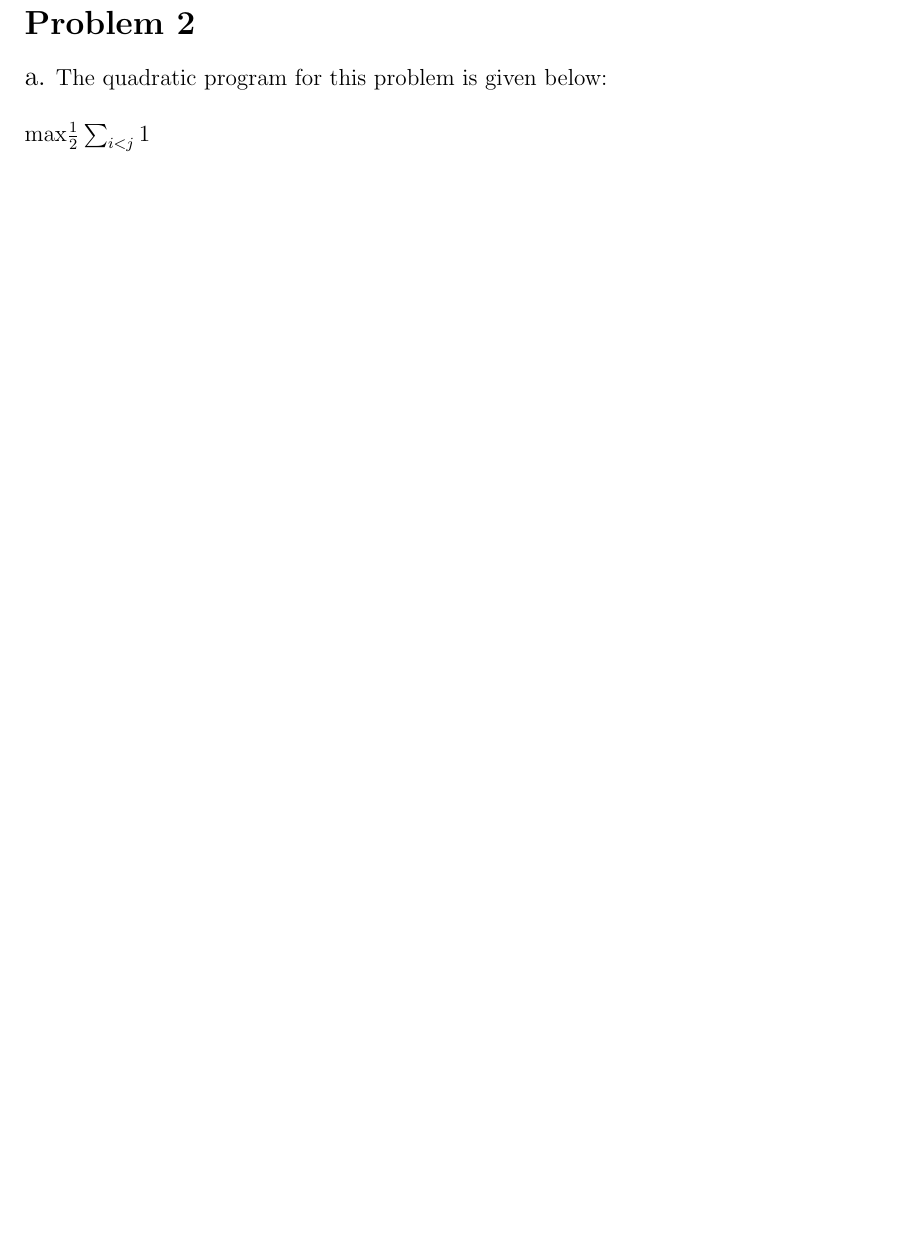
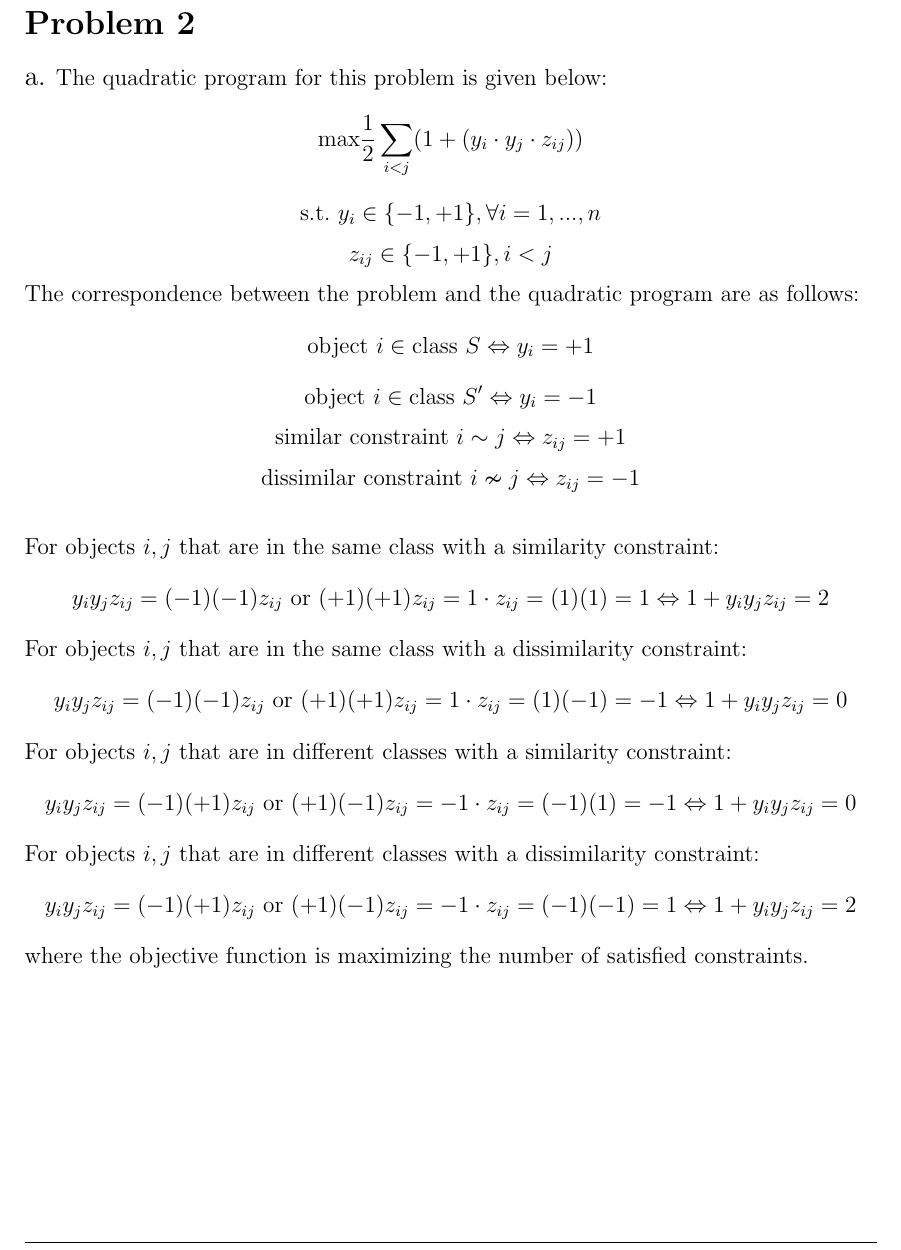
Before and after one commit to wongalex/Sandbox, a LaTeX problem sheet (COMS6232/HW3/AlexWonghw3.tex): part of page 3 of 6, cut so that both start at the same text, the shorter picture padded with empty space. Compiled offline with LaTeX, dvips and Ghostscript.

Commit message:
more parts of problem 1 and part of problem 2 done

```diff
--- a/COMS6232/HW3/AlexWonghw3.tex
+++ b/COMS6232/HW3/AlexWonghw3.tex
@@ -34,10 +34,20 @@ Given some directed graph $D = (N,E)$ and a random assignment of the nodes $i =
 
 \problemNo{2}
 {\large a.} The quadratic program for this problem is given below:
+$$\text{max}\frac{1}{2}\sum\limits_{i<j}(1 +(y_i \cdot y_j \cdot z_{ij}))$$
+$$\text{s.t.} \ y_i \in \{-1, +1\}, \forall i = 1,...,n$$
+$$z_{ij} \in \{-1, +1\}, i < j$$
+The correspondence between the problem and the quadratic program are as follows:
+$$\text{object} \ i \in \text{class} \ S \Leftrightarrow y_i = +1$$
+$$\text{object} \ i \in \text{class} \ S' \Leftrightarrow y_i = -1$$
+$$\text{similar constraint} \ i \sim j \Leftrightarrow z_{ij} = +1$$
+$$\text{dissimilar constraint} \ i \nsim j \Leftrightarrow z_{ij} = -1$$
 \newline
-\newline
-max$\frac{1}{2}\sum_{i<j}^{}1$
-
+For objects $i, j$ that are in the same class with a similarity constraint: $$y_i y_j z_{ij} = (-1)(-1)z_{ij} \ \text{or} \ (+1)(+1)z_{ij} = 1 \cdot z_{ij} = (1)(1) = 1 \Leftrightarrow 1 + y_i y_j z_{ij} = 2$$
+For objects $i, j$ that are in the same class with a dissimilarity constraint: $$y_i y_j z_{ij} = (-1)(-1)z_{ij} \ \text{or} \ (+1)(+1)z_{ij} = 1 \cdot z_{ij} = (1)(-1) = -1 \Leftrightarrow 1 + y_i y_j z_{ij} = 0$$
+For objects $i, j$ that are in different classes with a similarity constraint: $$y_i y_j z_{ij} = (-1)(+1)z_{ij} \ \text{or} \ (+1)(-1)z_{ij} = -1 \cdot z_{ij} = (-1)(1) = -1 \Leftrightarrow 1 + y_i y_j z_{ij} = 0$$
+For objects $i, j$ that are in different classes with a dissimilarity constraint: $$y_i y_j z_{ij} = (-1)(+1)z_{ij} \ \text{or} \ (+1)(-1)z_{ij} = -1 \cdot z_{ij} = (-1)(-1) = 1 \Leftrightarrow 1 + y_i y_j z_{ij} = 2$$
+where the objective function is maximizing the number of satisfied constraints.
 
 \problemNo{3}
 {\large a.} \textbf{Lemma 3a} If $I$ is an independent set of $G$ then $I^k$ is an independent set of $G^{(k)}$.
```
Also changed, not shown: COMS6232/HW3/AlexWonghw3.pdf, 2 other files.
